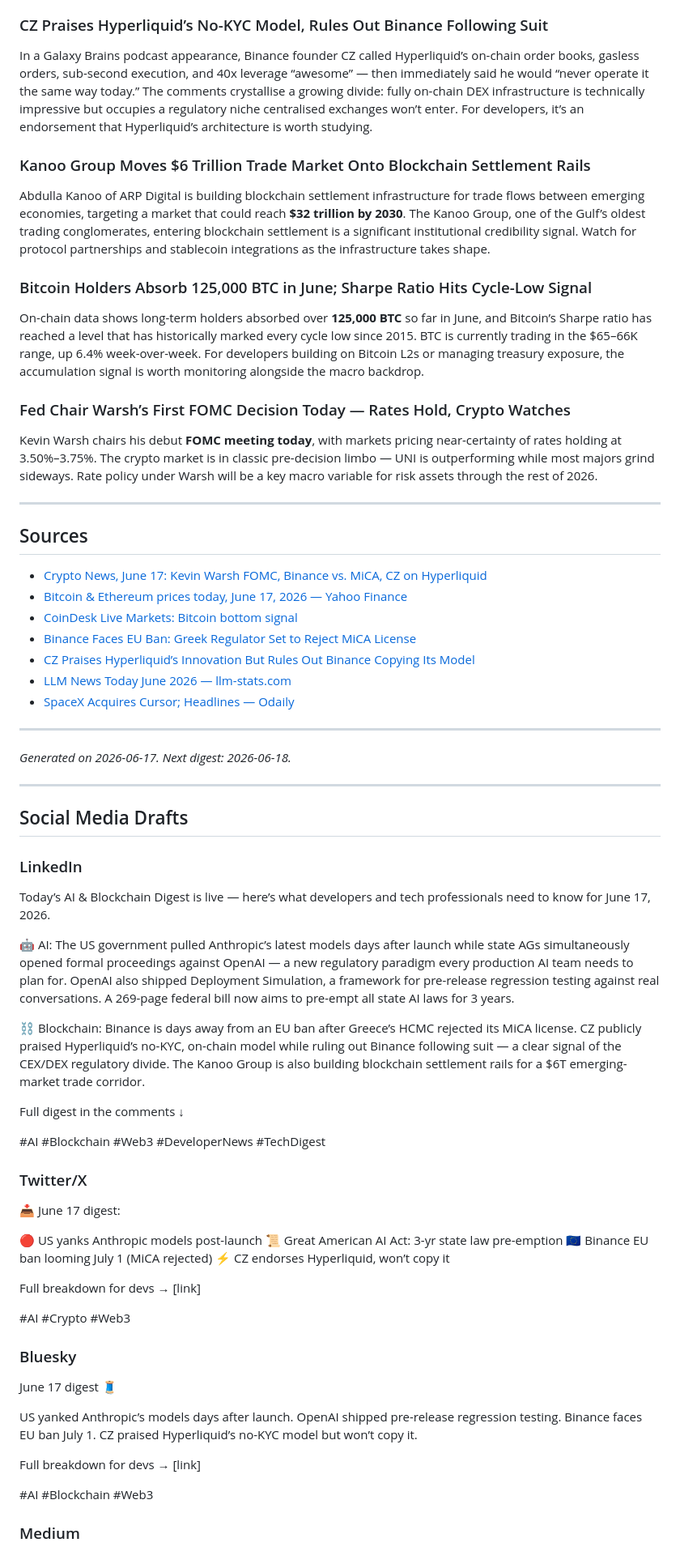
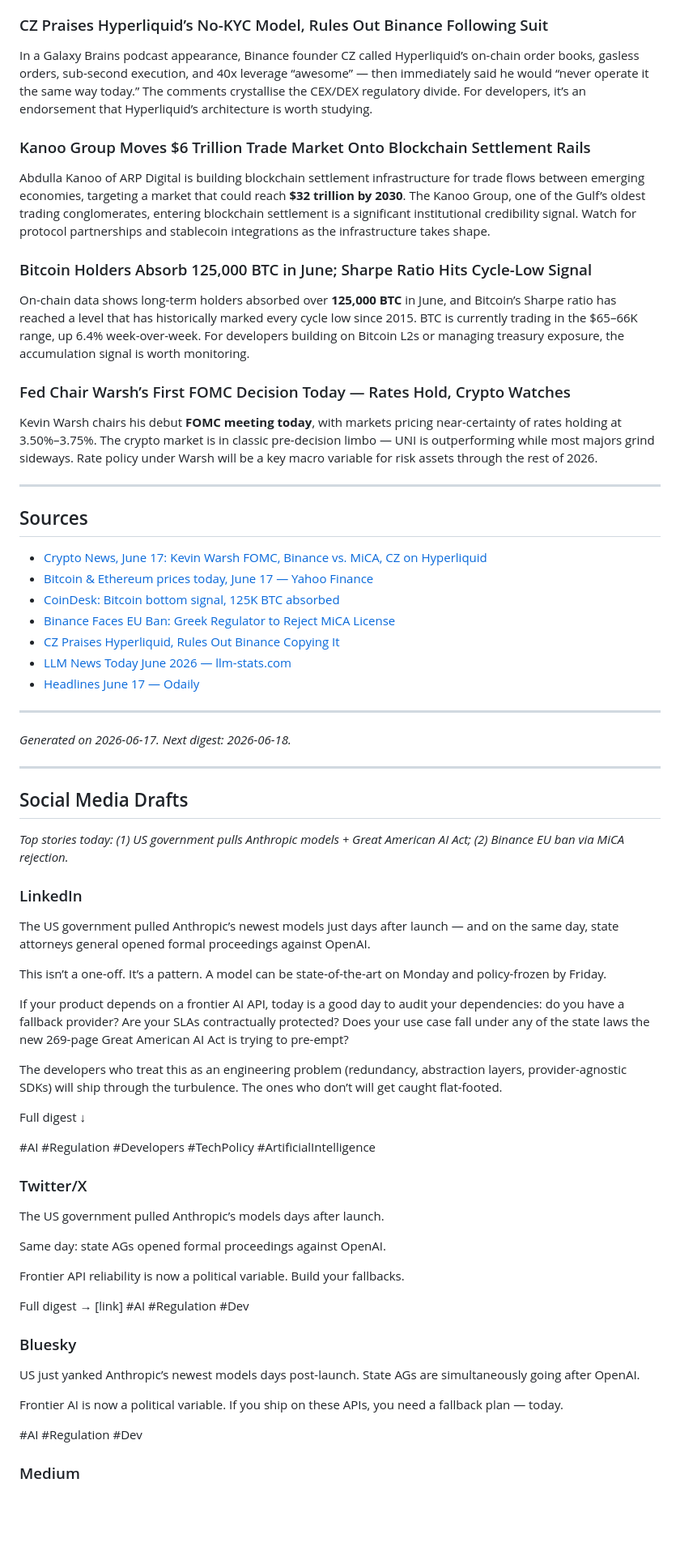
Before and after one commit to natan497/ai-blockchain-digest, a Markdown page: posts/2026-06-17-ai-blockchain-digest.md, the part around one of its changes. Shown at 81% size. Rendered like a GitHub page; blank space fills up the shorter version.

Commit message:
Focus social drafts on top 1-2 stories; tie background image prompt to actual news

```diff
--- a/posts/2026-06-17-ai-blockchain-digest.md
+++ b/posts/2026-06-17-ai-blockchain-digest.md
@@ -36,7 +36,7 @@ Greece’s Hellenic Capital Market Commission (HCMC) is expected to reject Binan
 
 ### CZ Praises Hyperliquid’s No-KYC Model, Rules Out Binance Following Suit
 
-In a Galaxy Brains podcast appearance, Binance founder CZ called Hyperliquid’s on-chain order books, gasless orders, sub-second execution, and 40x leverage “awesome” — then immediately said he would “never operate it the same way today.” The comments crystallise a growing divide: fully on-chain DEX infrastructure is technically impressive but occupies a regulatory niche centralised exchanges won’t enter. For developers, it’s an endorsement that Hyperliquid’s architecture is worth studying.
+In a Galaxy Brains podcast appearance, Binance founder CZ called Hyperliquid’s on-chain order books, gasless orders, sub-second execution, and 40x leverage “awesome” — then immediately said he would “never operate it the same way today.” The comments crystallise the CEX/DEX regulatory divide. For developers, it’s an endorsement that Hyperliquid’s architecture is worth studying.
 
 ### Kanoo Group Moves $6 Trillion Trade Market Onto Blockchain Settlement Rails
 
@@ -44,7 +44,7 @@ Abdulla Kanoo of ARP Digital is building blockchain settlement infrastructure fo
 
 ### Bitcoin Holders Absorb 125,000 BTC in June; Sharpe Ratio Hits Cycle-Low Signal
 
-On-chain data shows long-term holders absorbed over **125,000 BTC** so far in June, and Bitcoin’s Sharpe ratio has reached a level that has historically marked every cycle low since 2015. BTC is currently trading in the $65–66K range, up 6.4% week-over-week. For developers building on Bitcoin L2s or managing treasury exposure, the accumulation signal is worth monitoring alongside the macro backdrop.
+On-chain data shows long-term holders absorbed over **125,000 BTC** in June, and Bitcoin’s Sharpe ratio has reached a level that has historically marked every cycle low since 2015. BTC is currently trading in the $65–66K range, up 6.4% week-over-week. For developers building on Bitcoin L2s or managing treasury exposure, the accumulation signal is worth monitoring.
 
 ### Fed Chair Warsh’s First FOMC Decision Today — Rates Hold, Crypto Watches
 
@@ -55,12 +55,12 @@ Kevin Warsh chairs his debut **FOMC meeting today**, with markets pricing near-c
 ## Sources
 
 - [Crypto News, June 17: Kevin Warsh FOMC, Binance vs. MiCA, CZ on Hyperliquid](https://cryptonews.com/news/crypto-news-kevin-warsh-fomc-binance-mica-cz-on-hyperliquid-btc-usd-sideways/)
-- [Bitcoin & Ethereum prices today, June 17, 2026 — Yahoo Finance](https://finance.yahoo.com/personal-finance/investing/article/bitcoin-and-ethereum-prices-today-wednesdayjune-17-2026-much-higher-this-week-compared-to-last-114326169.html)
-- [CoinDesk Live Markets: Bitcoin bottom signal](https://www.coindesk.com/tech/2026/06/17/live-markets-a-bitcoin-bottom-signal-flashed-as-holders-absorbed-125-000-btc-in-june)
-- [Binance Faces EU Ban: Greek Regulator Set to Reject MiCA License](https://www.trendingtopics.eu/binance-faces-eu-ban-greek-regulator-reportedly-set-to-reject-mica-license/)
-- [CZ Praises Hyperliquid’s Innovation But Rules Out Binance Copying Its Model](https://bitcoinworld.co.in/cz-hyperliquid-innovation-binance-no-copy/)
+- [Bitcoin & Ethereum prices today, June 17 — Yahoo Finance](https://finance.yahoo.com/personal-finance/investing/article/bitcoin-and-ethereum-prices-today-wednesdayjune-17-2026-much-higher-this-week-compared-to-last-114326169.html)
+- [CoinDesk: Bitcoin bottom signal, 125K BTC absorbed](https://www.coindesk.com/tech/2026/06/17/live-markets-a-bitcoin-bottom-signal-flashed-as-holders-absorbed-125-000-btc-in-june)
+- [Binance Faces EU Ban: Greek Regulator to Reject MiCA License](https://www.trendingtopics.eu/binance-faces-eu-ban-greek-regulator-reportedly-set-to-reject-mica-license/)
+- [CZ Praises Hyperliquid, Rules Out Binance Copying It](https://bitcoinworld.co.in/cz-hyperliquid-innovation-binance-no-copy/)
 - [LLM News Today June 2026 — llm-stats.com](https://llm-stats.com/ai-news)
-- [SpaceX Acquires Cursor; Headlines — Odaily](https://www.odaily.news/en/post/5211403)
+- [Headlines June 17 — Odaily](https://www.odaily.news/en/post/5211403)
 
 ---
 
@@ -70,36 +70,35 @@ Kevin Warsh chairs his debut **FOMC meeting today**, with markets pricing near-c
 
 ## Social Media Drafts
 
+*Top stories today: (1) US government pulls Anthropic models + Great American AI Act; (2) Binance EU ban via MiCA rejection.*
+
 ### LinkedIn
-Today’s AI & Blockchain Digest is live — here’s what developers and tech professionals need to know for June 17, 2026.
+The US government pulled Anthropic’s newest models just days after launch — and on the same day, state attorneys general opened formal proceedings against OpenAI.
 
-🤖 AI: The US government pulled Anthropic’s latest models days after launch while state AGs simultaneously opened formal proceedings against OpenAI — a new regulatory paradigm every production AI team needs to plan for. OpenAI also shipped Deployment Simulation, a framework for pre-release regression testing against real conversations. A 269-page federal bill now aims to pre-empt all state AI laws for 3 years.
+This isn’t a one-off. It’s a pattern. A model can be state-of-the-art on Monday and policy-frozen by Friday.
 
-⛓️ Blockchain: Binance is days away from an EU ban after Greece’s HCMC rejected its MiCA license. CZ publicly praised Hyperliquid’s no-KYC, on-chain model while ruling out Binance following suit — a clear signal of the CEX/DEX regulatory divide. The Kanoo Group is also building blockchain settlement rails for a $6T emerging-market trade corridor.
+If your product depends on a frontier AI API, today is a good day to audit your dependencies: do you have a fallback provider? Are your SLAs contractually protected? Does your use case fall under any of the state laws the new 269-page Great American AI Act is trying to pre-empt?
 
-Full digest in the comments ↓
+The developers who treat this as an engineering problem (redundancy, abstraction layers, provider-agnostic SDKs) will ship through the turbulence. The ones who don’t will get caught flat-footed.
 
-#AI #Blockchain #Web3 #DeveloperNews #TechDigest
+Full digest ↓
+
+#AI #Regulation #Developers #TechPolicy #ArtificialIntelligence
 
 ### Twitter/X
-📥 June 17 digest:
+The US government pulled Anthropic’s models days after launch.
 
-🔴 US yanks Anthropic models post-launch
-📜 Great American AI Act: 3-yr state law pre-emption
-🇪🇺 Binance EU ban looming July 1 (MiCA rejected)
-⚡ CZ endorses Hyperliquid, won’t copy it
+Same day: state AGs opened formal proceedings against OpenAI.
 
-Full breakdown for devs → [link]
+Frontier API reliability is now a political variable. Build your fallbacks.
 
-#AI #Crypto #Web3
+Full digest → [link] #AI #Regulation #Dev
 
 ### Bluesky
-June 17 digest 🧵
+US just yanked Anthropic’s newest models days post-launch. State AGs are simultaneously going after OpenAI.
 
-US yanked Anthropic’s models days after launch. OpenAI shipped pre-release regression testing. Binance faces EU ban July 1. CZ praised Hyperliquid’s no-KYC model but won’t copy it.
+Frontier AI is now a political variable. If you ship on these APIs, you need a fallback plan — today.
 
-Full breakdown for devs → [link]
-
-#AI #Blockchain #Web3
+#AI #Regulation #Dev
 
 ### Medium
```
Also changed, not shown: other parts of posts/2026-06-17-ai-blockchain-digest.md (+7 -11 lines), CLAUDE.md (+14 -12 lines).
